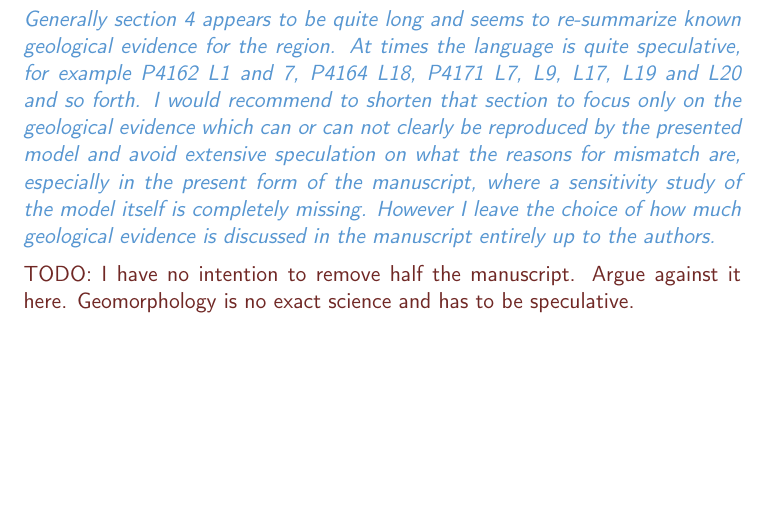
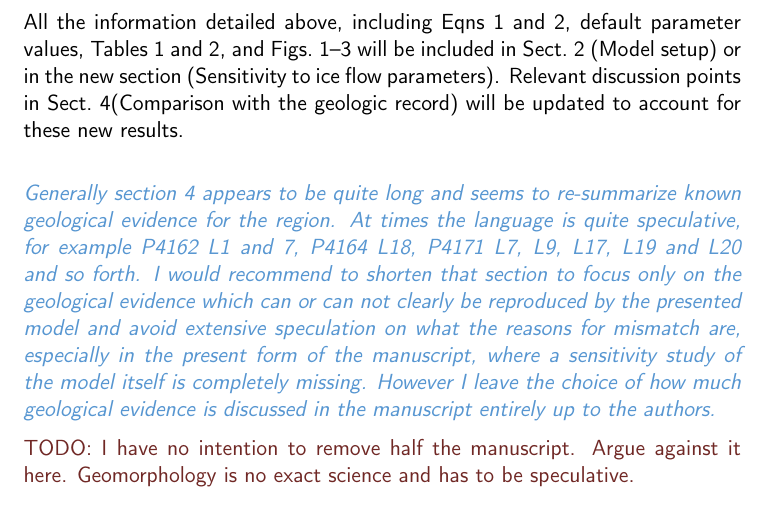
Before and after one commit to juseg/cordillera, a LaTeX document (reviews/response-jarosch.tex): part of page 10 of 14, cut at the place of the change, the shorter picture padded with empty space. Compiled offline with pdfLaTeX; a missing bibliography style is replaced by a similar one.

Commit message:
Resp. Jarosch: explain ms changes for sens test.

```diff
--- a/reviews/response-jarosch.tex
+++ b/reviews/response-jarosch.tex
@@ -447,6 +448,14 @@ thickness contributions add up.
 
 \clearpage  % eventually moving on to the next point
 
+All the information detailed above, including
+Eqns~\ref{eqn:glenslaw} and~\ref{eqn:softness}, default parameter values,
+Tables~\ref{tab:sens_params} and~\ref{tab:sens_extrema}, and
+Figs.~\ref{fig:sens_plot_rheo}--\ref{fig:sens_ts} will be included in Sect.~2
+(Model setup) or in the new section (Sensitivity to ice flow parameters).
+Relevant discussion points in Sect.~4(Comparison with the geologic record)
+will be updated to account for these new results.
+
 \referee{%
     Generally section~4 appears to be quite long and seems to re-summarize
     known geological evidence for the region. At times the language is quite
```
Also changed, not shown: reviews/response-jarosch.tex (1 more changed lines).
